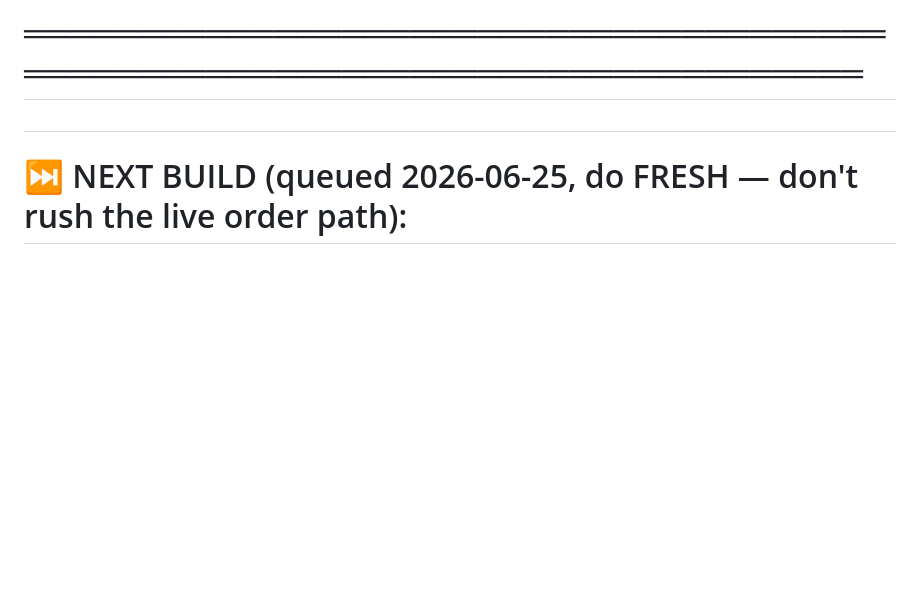
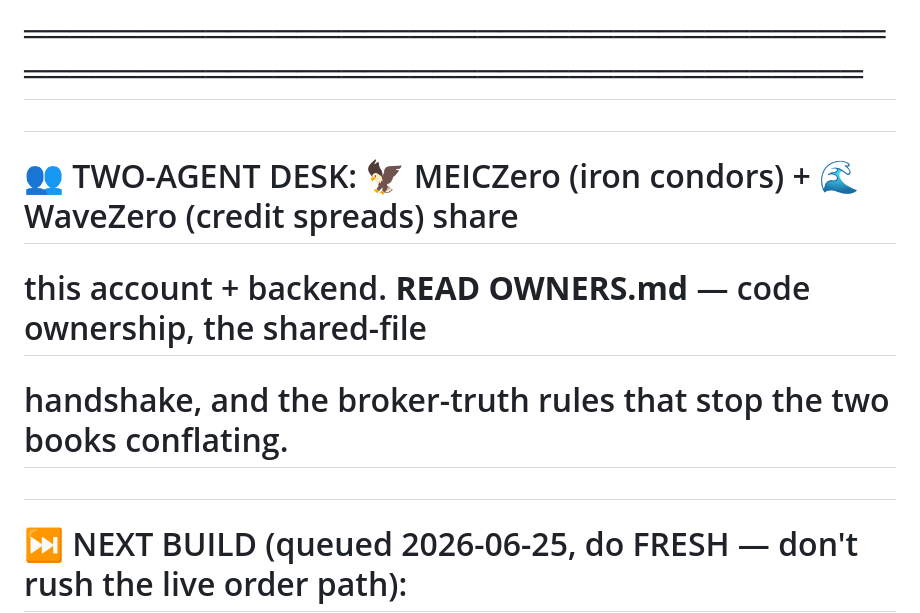
Before and after one commit to xynkro/ZeroDTE, a Markdown page: HANDOFF.md, the part around the change. GitHub-like rendering; blank space fills up the shorter version.

```diff
--- a/HANDOFF.md
+++ b/HANDOFF.md
@@ -1,6 +1,10 @@
 # ═══════════════════════════════════════════════════════════════════════════
 # 📍 CURRENT STATE — 2026-06-12 (read THIS first; history below is context)
 # ═══════════════════════════════════════════════════════════════════════════
+#
+# 👥 TWO-AGENT DESK: 🦅 MEICZero (iron condors) + 🌊 WaveZero (credit spreads) share
+#    this account + backend. **READ OWNERS.md** — code ownership, the shared-file
+#    handshake, and the broker-truth rules that stop the two books conflating.
 #
 # ⏭️  NEXT BUILD (queued 2026-06-25, do FRESH — don't rush the live order path):
 #     Wire the VALIDATED WAVE config flag-gated + default-OFF, then enable deliberately.
```
Also changed, not shown: OWNERS.md (added, +67 -0 lines).
